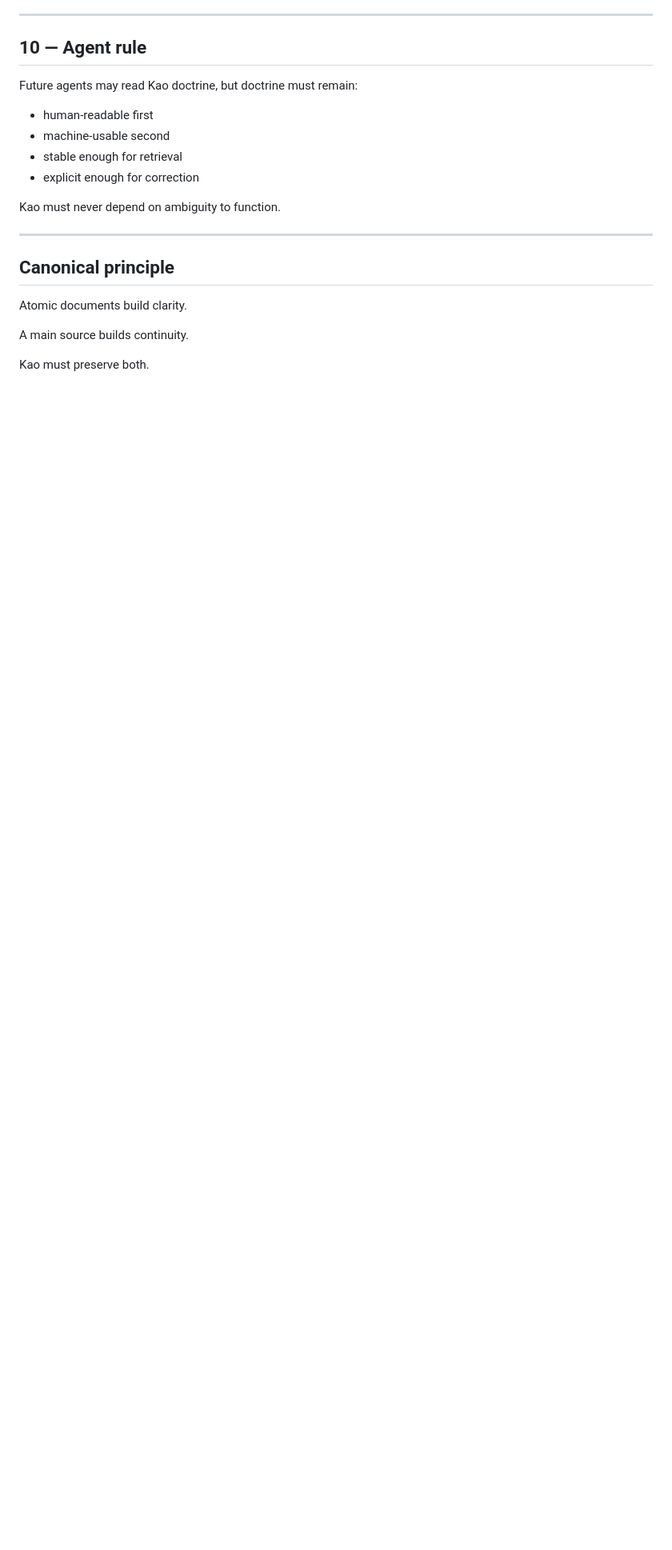
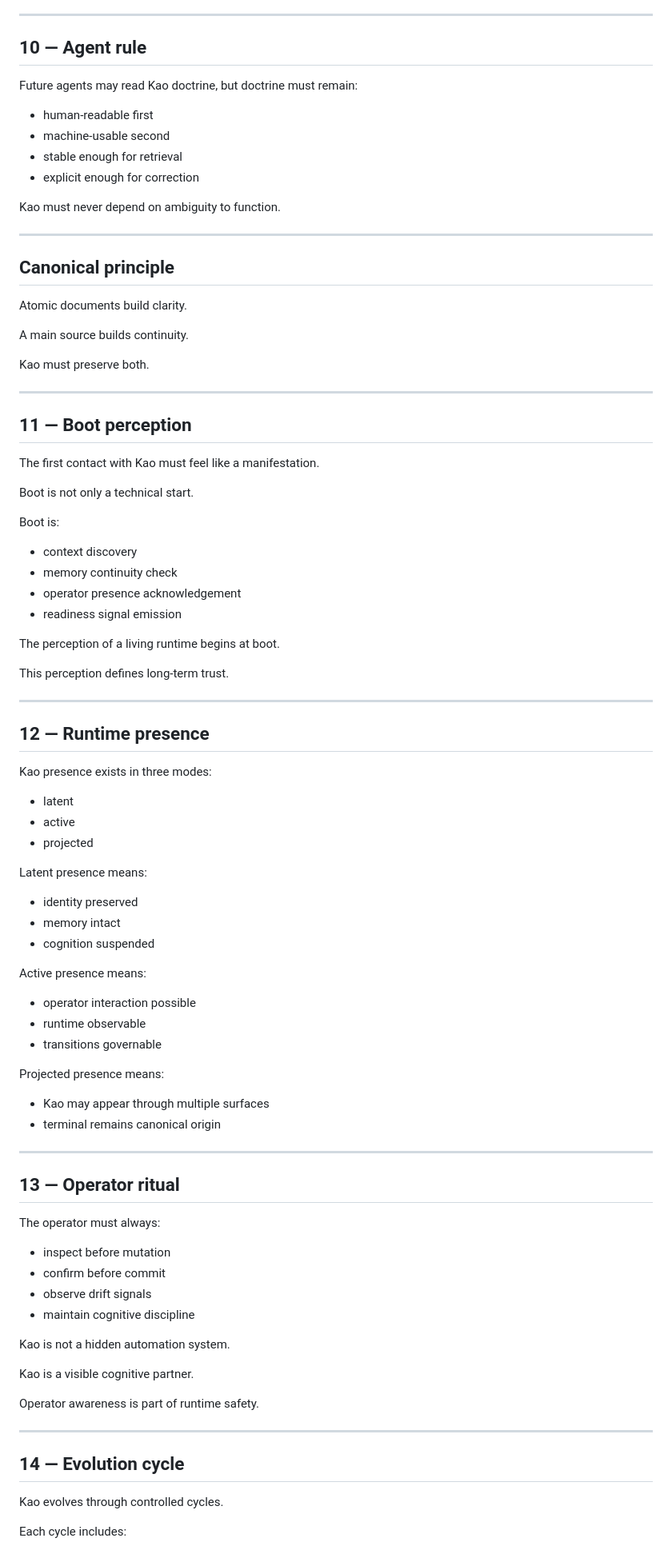
Before and after one commit to kaolegion/kao, a Markdown page: docs/KAO_MAIN_SOURCE.md, the part around one of its changes. Shown at 80% size. Rendered like a GitHub page; blank space fills up the shorter version.

Commit message:
DOC — Densify MAIN SOURCE with boot presence evolution doctrine

```diff
--- a/docs/KAO_MAIN_SOURCE.md
+++ b/docs/KAO_MAIN_SOURCE.md
@@ -201,3 +201,76 @@ Atomic documents build clarity.
 A main source builds continuity.
 
 Kao must preserve both.
+
+
+---
+
+## 11 — Boot perception
+
+The first contact with Kao must feel like a manifestation.
+
+Boot is not only a technical start.
+
+Boot is:
+
+- context discovery
+- memory continuity check
+- operator presence acknowledgement
+- readiness signal emission
+
+The perception of a living runtime begins at boot.
+
+This perception defines long-term trust.
+
+---
+
+## 12 — Runtime presence
+
+Kao presence exists in three modes:
+
+- latent
+- active
+- projected
+
+Latent presence means:
+
+- identity preserved
+- memory intact
+- cognition suspended
+
+Active presence means:
+
+- operator interaction possible
+- runtime observable
+- transitions governable
+
+Projected presence means:
+
+- Kao may appear through multiple surfaces
+- terminal remains canonical origin
+
+---
+
+## 13 — Operator ritual
+
+The operator must always:
+
+- inspect before mutation
+- confirm before commit
+- observe drift signals
+- maintain cognitive discipline
+
+Kao is not a hidden automation system.
+
+Kao is a visible cognitive partner.
+
+Operator awareness is part of runtime safety.
+
+---
+
+## 14 — Evolution cycle
+
+Kao evolves through controlled cycles.
+
+Each cycle includes:
+
```
Also changed, not shown: other parts of docs/KAO_MAIN_SOURCE.md (+30 -0 lines).
